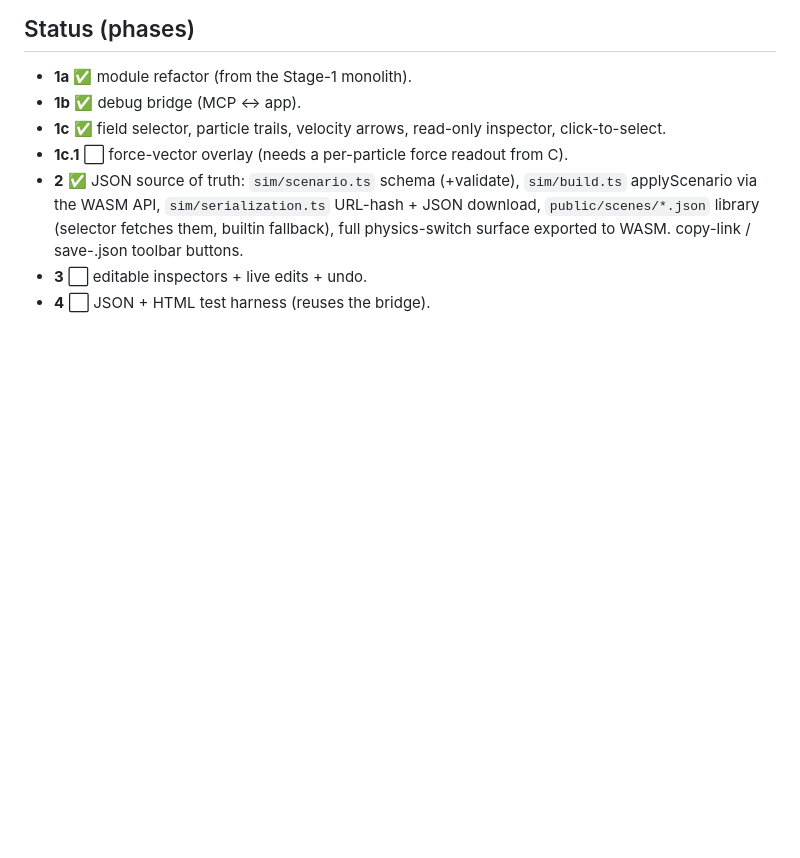
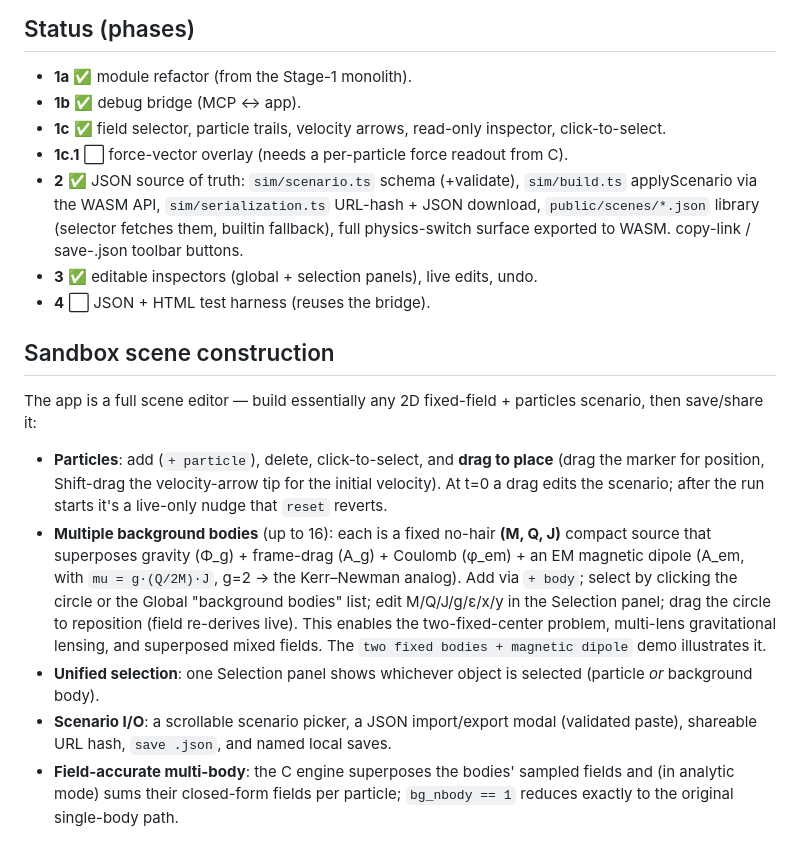
Before and after one commit to profdc9/GRlite, a Markdown page: web/README.md, the part around the change. Drawn GitHub-style; blank space fills up the shorter version.

Commit message:
docs(web): document scene construction + multiple background bodies
Mark Phase 3 (editable inspectors + live edits + undo) done, and add a
"Sandbox scene construction" section: add/delete/drag particles, multiple
(up to 16) no-hair (M,Q,J) background bodies with superposed gravity /
frame-drag / Coulomb / EM dipole, unified selection, scenario I/O, and the
field-accurate multi-body engine note.

Co-Authored-By: Claude Opus 4.8 <noreply@anthropic.com>

```diff
--- a/web/README.md
+++ b/web/README.md
@@ -81,5 +81,30 @@ client (`src/dev/bridge.ts`) is dev-only and auto-reconnects.
   URL-hash + JSON download, `public/scenes/*.json` library (selector fetches
   them, builtin fallback), full physics-switch surface exported to WASM.
   copy-link / save-.json toolbar buttons.
-- **3** ⬜ editable inspectors + live edits + undo.
+- **3** ✅ editable inspectors (global + selection panels), live edits, undo.
 - **4** ⬜ JSON + HTML test harness (reuses the bridge).
+
+## Sandbox scene construction
+
+The app is a full scene editor — build essentially any 2D fixed-field +
+particles scenario, then save/share it:
+
+- **Particles**: add (`+ particle`), delete, click-to-select, and **drag to
+  place** (drag the marker for position, Shift-drag the velocity-arrow tip for
+  the initial velocity). At t=0 a drag edits the scenario; after the run starts
+  it's a live-only nudge that `reset` reverts.
+- **Multiple background bodies** (up to 16): each is a fixed no-hair **(M, Q,
+  J)** compact source that superposes gravity (Φ_g) + frame-drag (A_g) + Coulomb
+  (φ_em) + an EM magnetic dipole (A_em, with `mu = g·(Q/2M)·J`, g=2 → the
+  Kerr–Newman analog). Add via `+ body`; select by clicking the circle or the
+  Global "background bodies" list; edit M/Q/J/g/ε/x/y in the Selection panel;
+  drag the circle to reposition (field re-derives live). This enables the
+  two-fixed-center problem, multi-lens gravitational lensing, and superposed
+  mixed fields. The `two fixed bodies + magnetic dipole` demo illustrates it.
+- **Unified selection**: one Selection panel shows whichever object is selected
+  (particle *or* background body).
+- **Scenario I/O**: a scrollable scenario picker, a JSON import/export modal
+  (validated paste), shareable URL hash, `save .json`, and named local saves.
+- **Field-accurate multi-body**: the C engine superposes the bodies' sampled
+  fields and (in analytic mode) sums their closed-form fields per particle;
+  `bg_nbody == 1` reduces exactly to the original single-body path.
```
